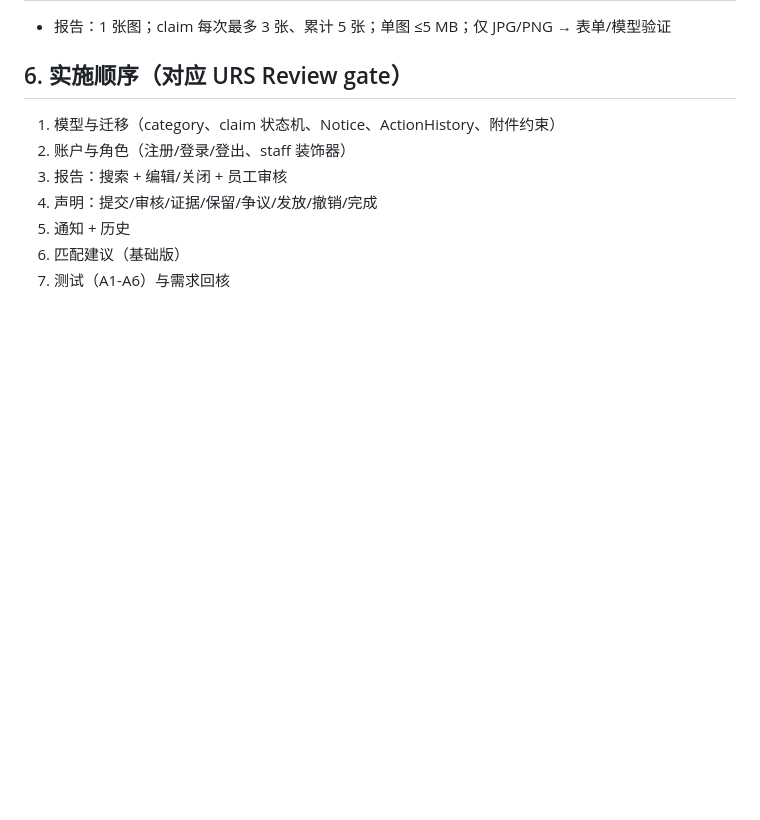
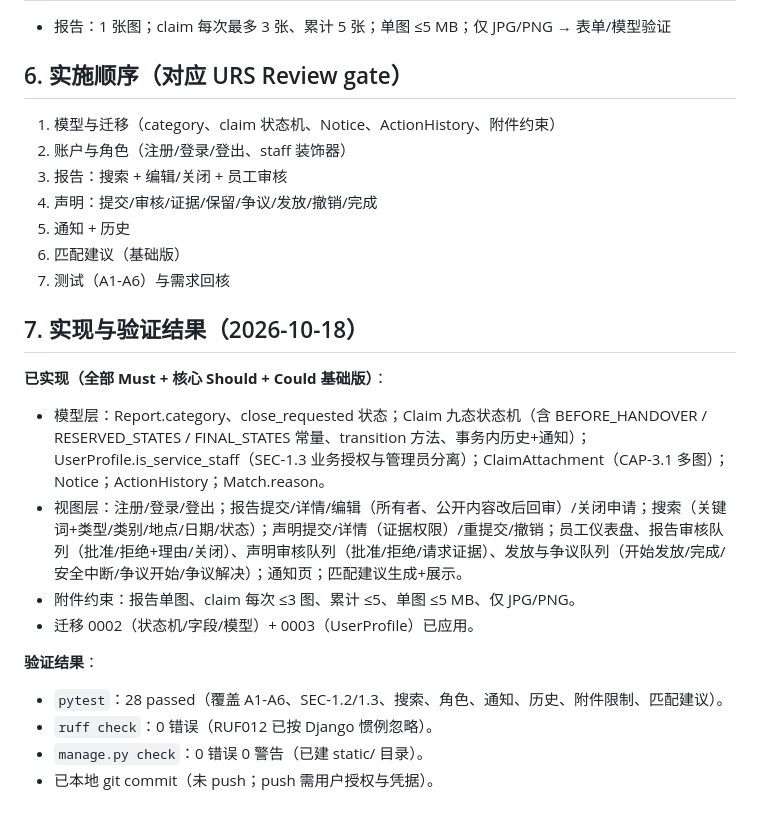
Before and after one commit to TEZ45/campus-lost-found, a Markdown page: docs/URS_需求覆盖矩阵.md, the part around the change. Rendered like a GitHub page; blank space fills up the shorter version.

Commit message:
Update URS coverage matrix with implementation and verification results

```diff
--- a/docs/URS_需求覆盖矩阵.md
+++ b/docs/URS_需求覆盖矩阵.md
@@ -65,3 +65,17 @@
 5. 通知 + 历史
 6. 匹配建议（基础版）
 7. 测试（A1-A6）与需求回核
+
+## 7. 实现与验证结果（2026-10-18）
+
+**已实现（全部 Must + 核心 Should + Could 基础版）**：
+- 模型层：Report.category、close_requested 状态；Claim 九态状态机（含 BEFORE_HANDOVER / RESERVED_STATES / FINAL_STATES 常量、transition 方法、事务内历史+通知）；UserProfile.is_service_staff（SEC-1.3 业务授权与管理员分离）；ClaimAttachment（CAP-3.1 多图）；Notice；ActionHistory；Match.reason。
+- 视图层：注册/登录/登出；报告提交/详情/编辑（所有者、公开内容改后回审）/关闭申请；搜索（关键词+类型/类别/地点/日期/状态）；声明提交/详情（证据权限）/重提交/撤销；员工仪表盘、报告审核队列（批准/拒绝+理由/关闭）、声明审核队列（批准/拒绝/请求证据）、发放与争议队列（开始发放/完成/安全中断/争议开始/争议解决）；通知页；匹配建议生成+展示。
+- 附件约束：报告单图、claim 每次 ≤3 图、累计 ≤5、单图 ≤5 MB、仅 JPG/PNG。
+- 迁移 0002（状态机/字段/模型）+ 0003（UserProfile）已应用。
+
+**验证结果**：
+- `pytest`：28 passed（覆盖 A1-A6、SEC-1.2/1.3、搜索、角色、通知、历史、附件限制、匹配建议）。
+- `ruff check`：0 错误（RUF012 已按 Django 惯例忽略）。
+- `manage.py check`：0 错误 0 警告（已建 static/ 目录）。
+- 已本地 git commit（未 push；push 需用户授权与凭据）。
```
